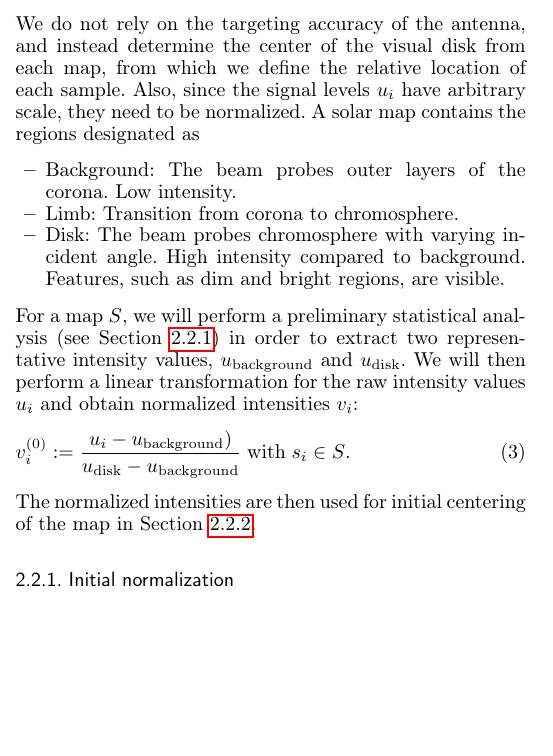
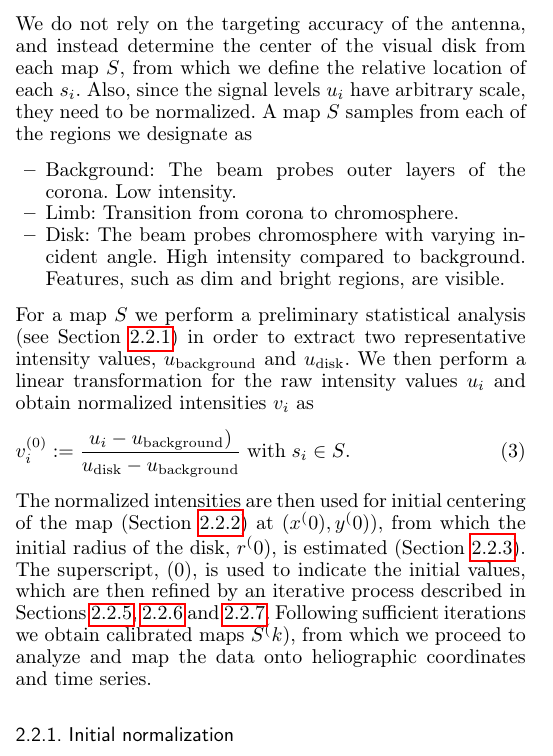
Before and after one commit to fredgent/Calibrating-Mets-hovi-solar-observations-on-37-GHz, a LaTeX paper (main_P1.tex): part of one column of page 3 of 12, cut so that both start at the same text, the shorter picture padded with empty space. Compiled offline with pdfLaTeX.

Commit message:
Edits to start of 2.2.1

```diff
--- a/main_P1.tex
+++ b/main_P1.tex
@@ -551,26 +551,41 @@ With Right Ascension cosine corrected, such that maps have unit aspect ratio, we
   %better. We thus need to determine the center of the visual disk for each map. Also, since the signal levels $u_i$ are on arbitrary scale, we
   %need to normalize them. A solar map consists of three regimes:
   We do not rely on the targeting accuracy of the antenna, and instead
-  determine the center of the visual disk from each map, from which we
-  define the relative location of each sample.
+  determine the center of the visual disk from each map $S$, from which we
+  define the relative location of each $s_i$.
   Also, since the signal levels $u_i$ have arbitrary scale,
   they need to be normalized.
-  A solar map contains the regions designated as
+  A map $S$ samples from each of the regions we designate as
   \begin{itemize}
   \item Background: The beam probes outer layers of the corona. Low intensity.
   \item Limb: Transition from corona to chromosphere.
   \item Disk: The beam probes chromosphere with varying incident angle. High intensity compared to background. Features, such as dim and bright regions, are visible.
   \end{itemize}
-  For a map $S$, we will perform a preliminary statistical analysis (see Section~\ref{sect:s-curve}) in order to extract
-  two representative intensity values, $\s{u}{background}$ and $\s{u}{disk}$. We will then perform a linear
-  transformation for the raw intensity values $u_i$ and obtain normalized intensities $v_i$:
+  For a map $S$ we perform a preliminary statistical analysis (see
+  Section~\ref{sect:s-curve}) in order to extract two representative intensity
+  values, $\s{u}{background}$ and $\s{u}{disk}$.
+  We then perform a linear transformation for the raw intensity values $u_i$
+  and obtain normalized intensities $v_i$ as
   \eqnl{map_normalization}{
-  v_i^{(0)} := \frac{u_i - \s{u}{background})}{\s{u}{disk} - \s{u}{background}} \; \text{with} \; s_i \in S \text{.}
-  }
-  The normalized intensities are then used for initial centering of the map in Section~\ref{sect:initial-centering}.
+  v_i^{(0)} := \frac{u_i - \s{u}{background})}{\s{u}{disk} -
+                  \s{u}{background}} \; \text{with} \; s_i \in S \text{.}
+  }
+  The normalized intensities are then used for initial centering of the map
+  (Section~\ref{sect:initial-centering}) at $(x^(0),y^(0))$, %FAG added
+  from which the initial radius of the disk, $r^(0)$, is estimated
+  (Section~\ref{sect:initial-radius}).
+  The superscript, (0), is used to indicate the initial values, which are
+  then refined by an iterative process described in
+  Sections~\ref{sect:further_optimization}, \ref{sect:outliers_disk} and
+  \ref{sect:outliers_limb}.
+  Following sufficient iterations we obtain calibrated maps $S^(k)$, from
+  which we proceed to analyze and map the data onto heliographic coordinates
+  and time series.
+  %FAG: ended
 
   \subsubsection{Initial normalization}\label{sect:s-curve}
 
+  %FAG: edits this far
   Sections~\ref{sect:s-curve} and~\ref{sect:initial-centering} describe the initial calibration step performed for the solar maps. This is based on an oral description
   given by Juha Aatrokoski at MRO, and a similar calibration method is commonly used at MRO.
 
```
Also changed, not shown: main_P1.tex (1 more changed lines).
